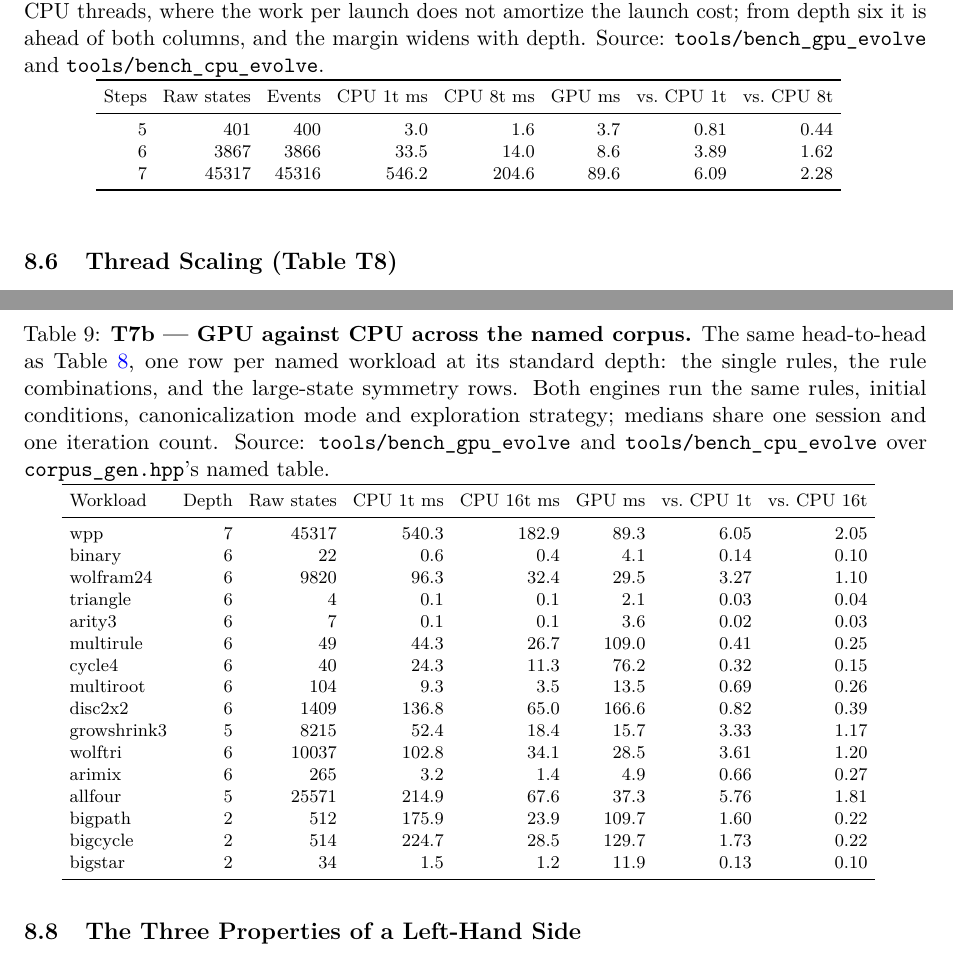
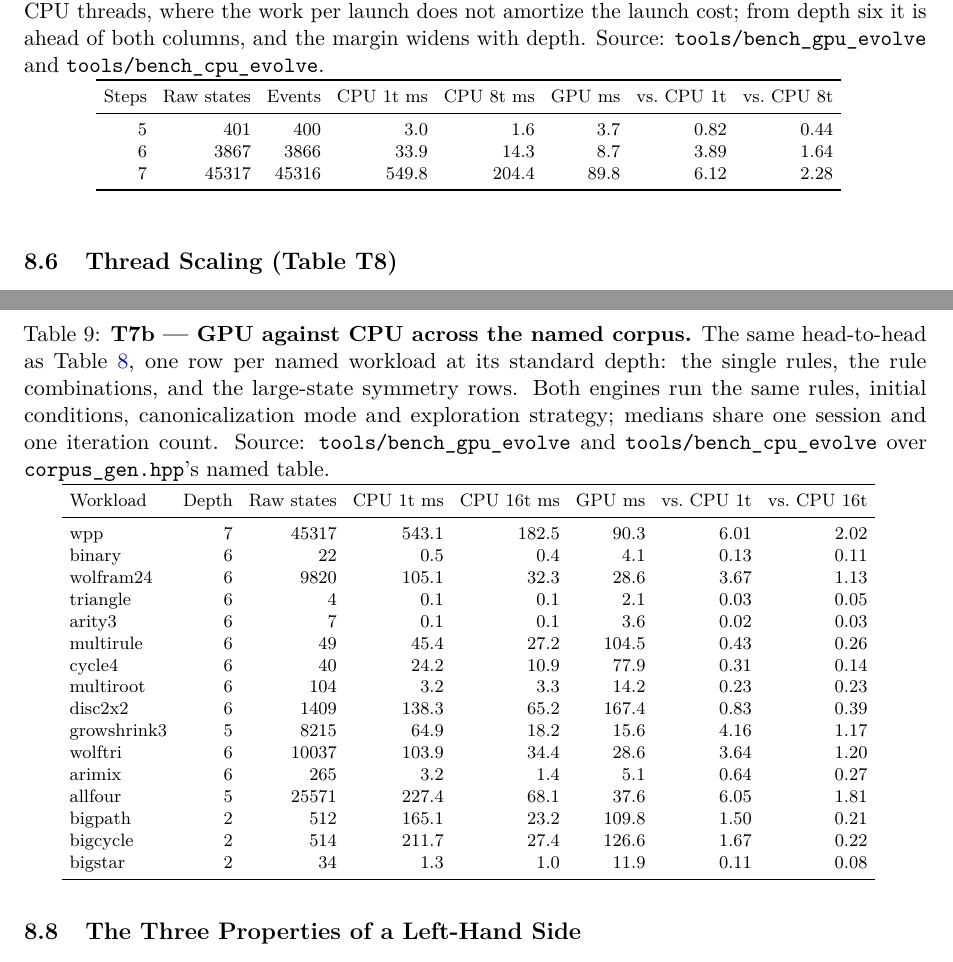
Before and after one commit to WolframInstitute/HypergraphRewritingEngine, a LaTeX paper (paper/main.tex, which reads paper/tables/t7_gpu.tex, paper/tables/t7b_gpu_corpus.tex): two parts of pages 33 and 34 of 51, joined at a grey line, cut so that both start at the same text. Compiled offline with pdfLaTeX.

Commit message:
paper: T6 reads exact, tables at 4f4af3d5
The tables phase re-ran on the box at 4f4af3d5 (run 20260830T164023Z)
with the num_reconstructed_* observables live in stats=0 builds: T6 now
reads exact at every depth, measured in the same release-build environment
that produced the DIFFERS. The remaining fragments re-roll within noise
and keep the set one-run-consistent.

Paper builds clean; paper_style_check reports 0 findings.

```diff
--- a/paper/tables/t7_gpu.tex
+++ b/paper/tables/t7_gpu.tex
@@ -1,14 +1,14 @@
 % GENERATED by tools/dev/paper_tables.py -- do not edit.
-% commit a796095 | measured on AMD EPYC 9174F 16-Core Processor, 503 GB RAM, Linux 6.8.0-138-generic | load at start 1.40/4.92 (1m/15m) | source: tools/bench_cpu_evolve.cpp + tools/bench_gpu_evolve.cpp
+% commit 4f4af3d | measured on AMD EPYC 9174F 16-Core Processor, 503 GB RAM, Linux 6.8.0-138-generic | load at start 1.34/1.00 (1m/15m) | source: tools/bench_cpu_evolve.cpp + tools/bench_gpu_evolve.cpp
 {\footnotesize\setlength{\tabcolsep}{4pt}%
 \resizebox{\ifdim\width>\linewidth\linewidth\else\width\fi}{!}{%
 \begin{tabular}{rrrrrrrr}
 \toprule
 Steps & Raw states & Events & CPU 1t ms & CPU 8t ms & GPU ms & vs.\ CPU 1t & vs.\ CPU 8t \\
 \midrule
-5 & 401 & 400 & 3.0 & 1.6 & 3.7 & 0.81 & 0.44 \\
-6 & 3867 & 3866 & 33.5 & 14.0 & 8.6 & 3.89 & 1.62 \\
-7 & 45317 & 45316 & 546.2 & 204.6 & 89.6 & 6.09 & 2.28 \\
+5 & 401 & 400 & 3.0 & 1.6 & 3.7 & 0.82 & 0.44 \\
+6 & 3867 & 3866 & 33.9 & 14.3 & 8.7 & 3.89 & 1.64 \\
+7 & 45317 & 45316 & 549.8 & 204.4 & 89.8 & 6.12 & 2.28 \\
 \bottomrule
 \end{tabular}
 }}
--- a/paper/tables/t7b_gpu_corpus.tex
+++ b/paper/tables/t7b_gpu_corpus.tex
@@ -1,27 +1,27 @@
 % GENERATED by tools/dev/paper_tables.py -- do not edit.
-% commit a796095 | measured on AMD EPYC 9174F 16-Core Processor, 503 GB RAM, Linux 6.8.0-138-generic | load at start 1.40/4.92 (1m/15m) | source: tools/bench_cpu_evolve.cpp + tools/bench_gpu_evolve.cpp
+% commit 4f4af3d | measured on AMD EPYC 9174F 16-Core Processor, 503 GB RAM, Linux 6.8.0-138-generic | load at start 1.34/1.00 (1m/15m) | source: tools/bench_cpu_evolve.cpp + tools/bench_gpu_evolve.cpp
 {\footnotesize\setlength{\tabcolsep}{4pt}%
 \resizebox{\ifdim\width>\linewidth\linewidth\else\width\fi}{!}{%
 \begin{tabular}{lrrrrrrr}
 \toprule
 Workload & Depth & Raw states & CPU 1t ms & CPU 16t ms & GPU ms & vs.\ CPU 1t & vs.\ CPU 16t \\
 \midrule
-wpp & 7 & 45317 & 540.3 & 182.9 & 89.3 & 6.05 & 2.05 \\
-binary & 6 & 22 & 0.6 & 0.4 & 4.1 & 0.14 & 0.10 \\
-wolfram24 & 6 & 9820 & 96.3 & 32.4 & 29.5 & 3.27 & 1.10 \\
-triangle & 6 & 4 & 0.1 & 0.1 & 2.1 & 0.03 & 0.04 \\
+wpp & 7 & 45317 & 543.1 & 182.5 & 90.3 & 6.01 & 2.02 \\
+binary & 6 & 22 & 0.5 & 0.4 & 4.1 & 0.13 & 0.11 \\
+wolfram24 & 6 & 9820 & 105.1 & 32.3 & 28.6 & 3.67 & 1.13 \\
+triangle & 6 & 4 & 0.1 & 0.1 & 2.1 & 0.03 & 0.05 \\
 arity3 & 6 & 7 & 0.1 & 0.1 & 3.6 & 0.02 & 0.03 \\
-multirule & 6 & 49 & 44.3 & 26.7 & 109.0 & 0.41 & 0.25 \\
-cycle4 & 6 & 40 & 24.3 & 11.3 & 76.2 & 0.32 & 0.15 \\
-multiroot & 6 & 104 & 9.3 & 3.5 & 13.5 & 0.69 & 0.26 \\
-disc2x2 & 6 & 1409 & 136.8 & 65.0 & 166.6 & 0.82 & 0.39 \\
-growshrink3 & 5 & 8215 & 52.4 & 18.4 & 15.7 & 3.33 & 1.17 \\
-wolftri & 6 & 10037 & 102.8 & 34.1 & 28.5 & 3.61 & 1.20 \\
-arimix & 6 & 265 & 3.2 & 1.4 & 4.9 & 0.66 & 0.27 \\
-allfour & 5 & 25571 & 214.9 & 67.6 & 37.3 & 5.76 & 1.81 \\
-bigpath & 2 & 512 & 175.9 & 23.9 & 109.7 & 1.60 & 0.22 \\
-bigcycle & 2 & 514 & 224.7 & 28.5 & 129.7 & 1.73 & 0.22 \\
-bigstar & 2 & 34 & 1.5 & 1.2 & 11.9 & 0.13 & 0.10 \\
+multirule & 6 & 49 & 45.4 & 27.2 & 104.5 & 0.43 & 0.26 \\
+cycle4 & 6 & 40 & 24.2 & 10.9 & 77.9 & 0.31 & 0.14 \\
+multiroot & 6 & 104 & 3.2 & 3.3 & 14.2 & 0.23 & 0.23 \\
+disc2x2 & 6 & 1409 & 138.3 & 65.2 & 167.4 & 0.83 & 0.39 \\
+growshrink3 & 5 & 8215 & 64.9 & 18.2 & 15.6 & 4.16 & 1.17 \\
+wolftri & 6 & 10037 & 103.9 & 34.4 & 28.6 & 3.64 & 1.20 \\
+arimix & 6 & 265 & 3.2 & 1.4 & 5.1 & 0.64 & 0.27 \\
+allfour & 5 & 25571 & 227.4 & 68.1 & 37.6 & 6.05 & 1.81 \\
+bigpath & 2 & 512 & 165.1 & 23.2 & 109.8 & 1.50 & 0.21 \\
+bigcycle & 2 & 514 & 211.7 & 27.4 & 126.6 & 1.67 & 0.22 \\
+bigstar & 2 & 34 & 1.3 & 1.0 & 11.9 & 0.11 & 0.08 \\
 \bottomrule
 \end{tabular}
 }}
```
Also changed, not shown: paper/tables/f_crratio.tex (+1 -1 lines), paper/tables/f_crratio_syms.tex (+1 -1 lines), paper/tables/f_gpu_depth.tex (+3 -3 lines), paper/tables/t10_event_canon.tex (+1 -1 lines), paper/tables/t1_exactness.tex (+1 -1 lines), paper/tables/t3_heap.tex (+1 -1 lines), paper/tables/t6_quotient.tex (+7 -7 lines), paper/tables/t8_scaling.tex (+6 -6 lines), paper/tables/t9_ablation.tex (+4 -4 lines), paper/tables/t_crratio.tex (+1 -1 lines), paper/tables/values_tables.tex (+1 -1 lines), paper/main.pdf.
